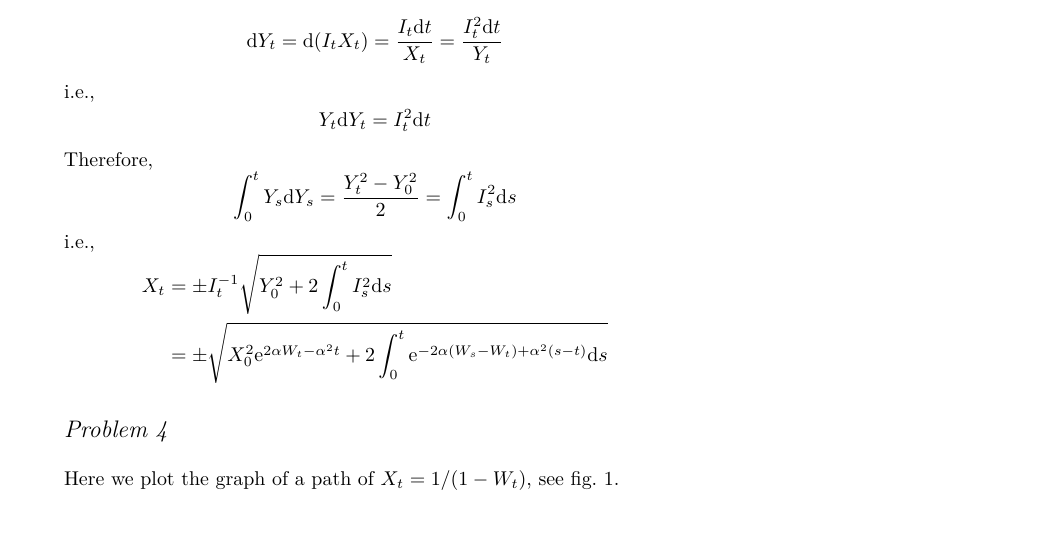
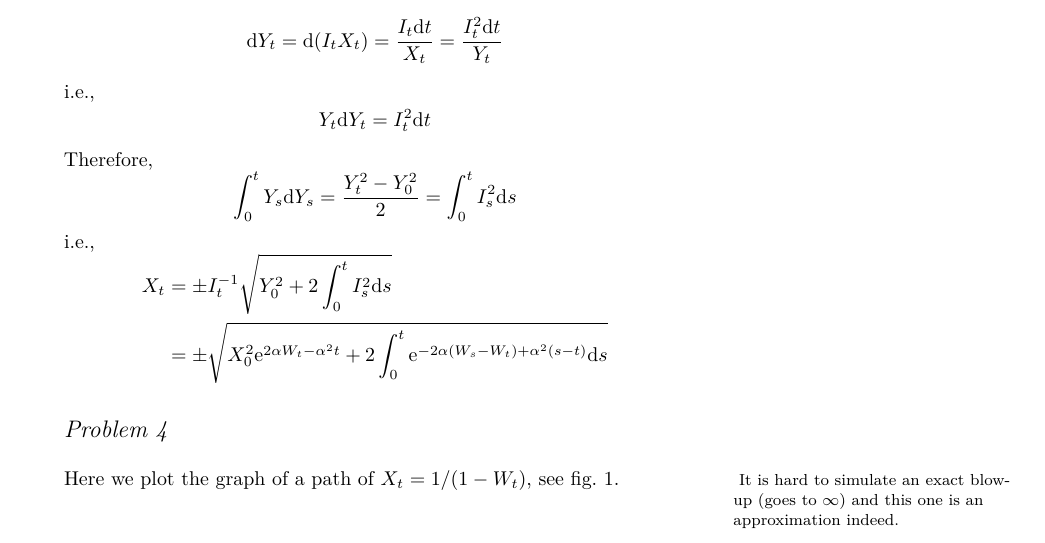
Before and after one commit to OopsYao/homework, a LaTeX problem sheet (SDE/hw10/main.tex): part of page 2 of 5, cut so that both start at the same text. Compiled offline with XeLaTeX; a missing font is replaced by an installed copy or a similar font.

Commit message:
🚧 SDE H10 Add marginnote about blow-up

```diff
--- a/SDE/hw10/main.tex
+++ b/SDE/hw10/main.tex
@@ -94,6 +94,10 @@
         \caption{Blow-up}
         \label{fig:blowup}
     \end{figure}
+    \marginnote{
+        It is hard to simulate an exact blow-up (goes to $\infty$)
+        and this one is an approximation indeed.
+    }
 
     \problem
     \begin{subproblem}[\roman*)]
```
